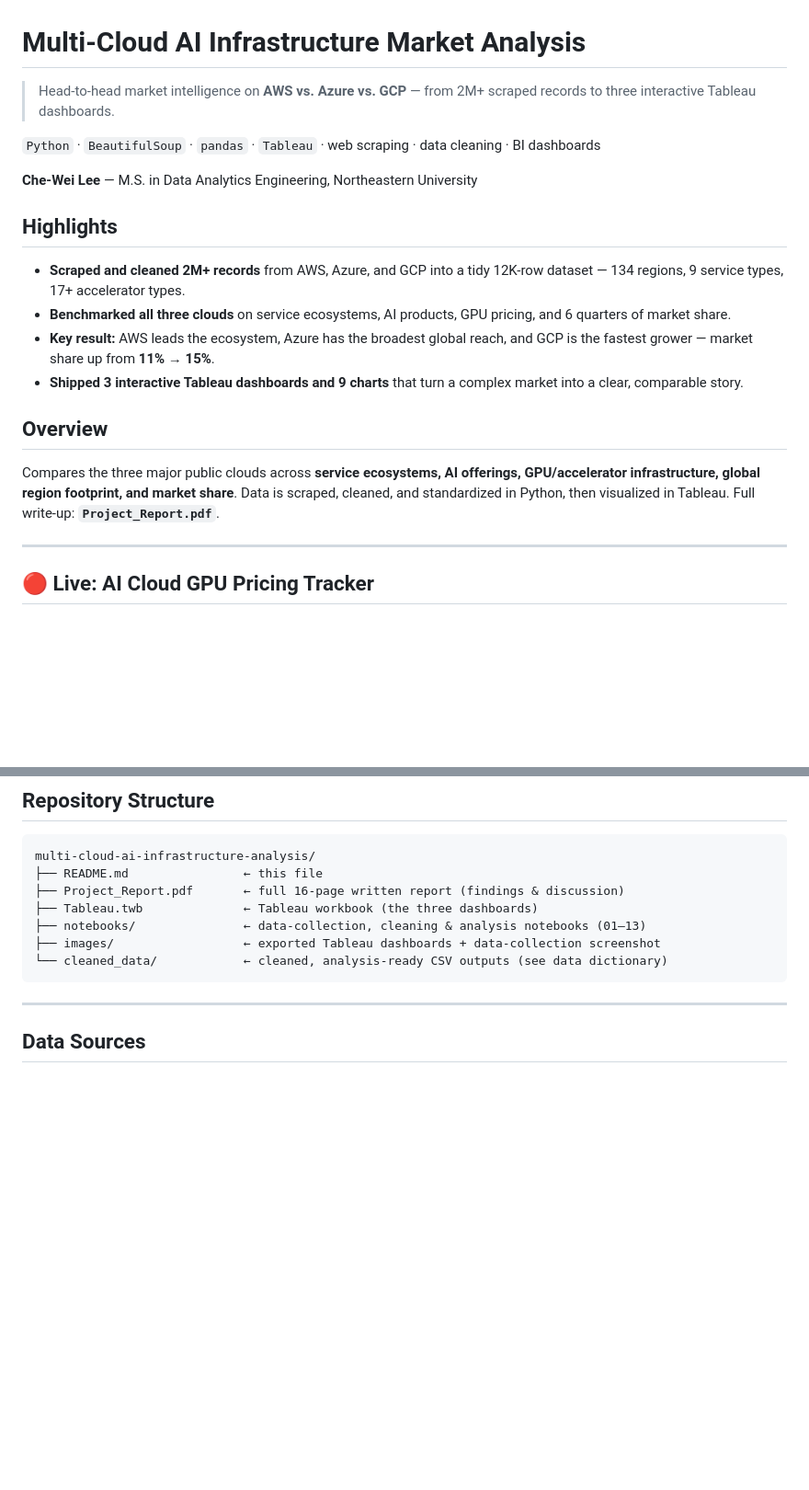
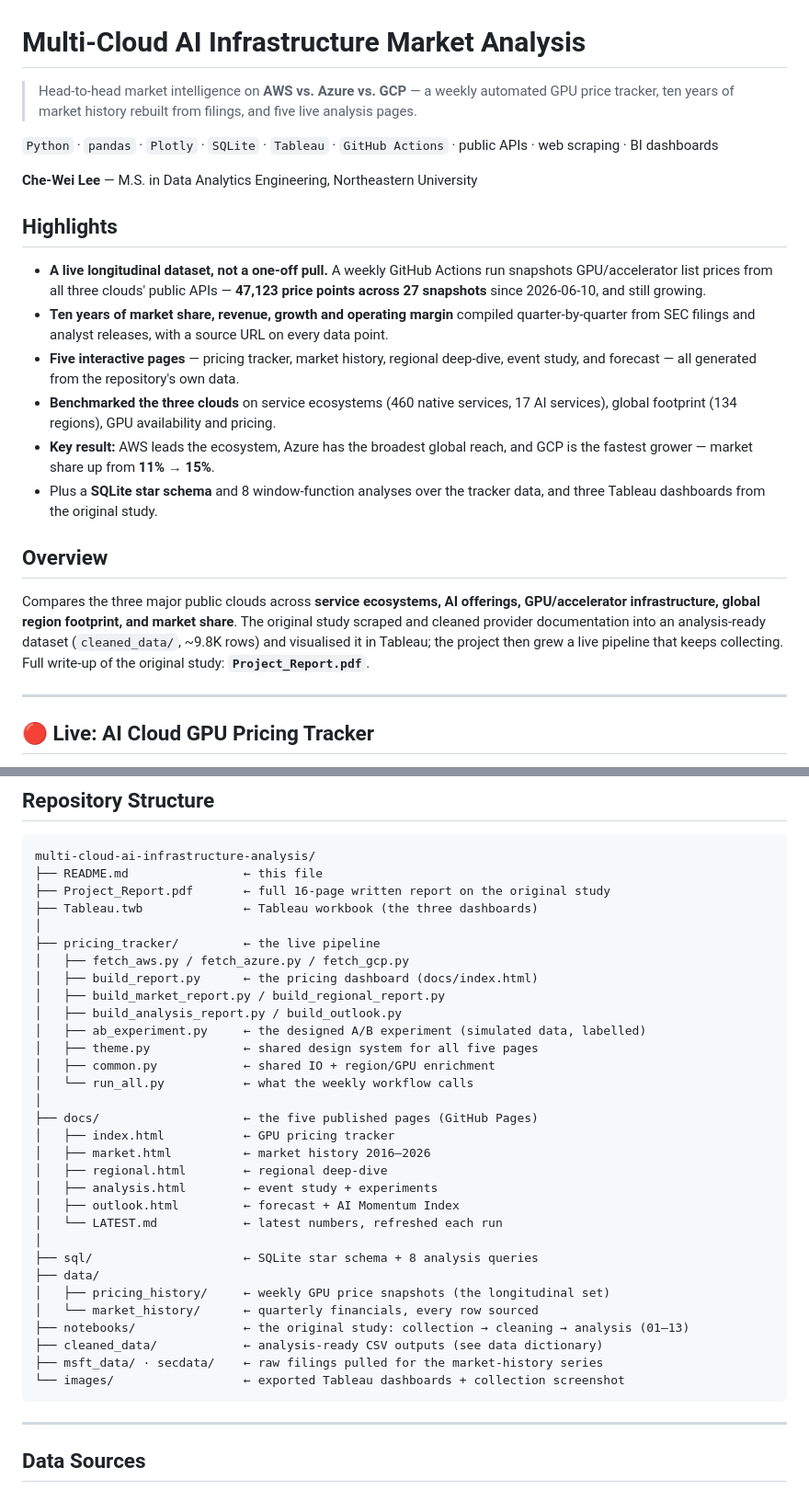
Before and after one commit to JarvisLee511/multi-cloud-ai-infrastructure-analysis, a Markdown page: README.md, 2 parts joined by grey strips. Shown at 92% size. Rendered like a GitHub page; blank space fills up the shorter version.

Commit message:
README: describe the project as it now is, and drop an unverifiable headline number
The repository structure block predated the pricing tracker, the five published
pages and the SQL layer — it listed five entries for what is now the smallest part
of the project. Rewritten to match the tree.

The headline claimed "2M+ scraped records". Nothing in the repository supports it:
cleaned_data/ is ~9.8K rows, data/ is ~95K, and no notebook output prints a count
anywhere near two million. Replaced with figures that can be checked from the files
themselves — 47,123 GPU price points across 27 weekly snapshots since 2026-06-10,
134 regions, 460 native services, 17 AI services.

````diff
--- a/README.md
+++ b/README.md
@@ -1,21 +1,38 @@
 # Multi-Cloud AI Infrastructure Market Analysis
 
-> Head-to-head market intelligence on **AWS vs. Azure vs. GCP** — from 2M+ scraped records to three interactive Tableau dashboards.
+> Head-to-head market intelligence on **AWS vs. Azure vs. GCP** — a weekly automated
+> GPU price tracker, ten years of market history rebuilt from filings, and five live
+> analysis pages.
 
-`Python` · `BeautifulSoup` · `pandas` · `Tableau` · web scraping · data cleaning · BI dashboards
+`Python` · `pandas` · `Plotly` · `SQLite` · `Tableau` · `GitHub Actions` · public APIs · web scraping · BI dashboards
 
 **Che-Wei Lee** — M.S. in Data Analytics Engineering, Northeastern University
 
 ## Highlights
 
-- **Scraped and cleaned 2M+ records** from AWS, Azure, and GCP into a tidy 12K-row dataset — 134 regions, 9 service types, 17+ accelerator types.
-- **Benchmarked all three clouds** on service ecosystems, AI products, GPU pricing, and 6 quarters of market share.
-- **Key result:** AWS leads the ecosystem, Azure has the broadest global reach, and GCP is the fastest grower — market share up from **11% → 15%**.
-- **Shipped 3 interactive Tableau dashboards and 9 charts** that turn a complex market into a clear, comparable story.
+- **A live longitudinal dataset, not a one-off pull.** A weekly GitHub Actions run
+  snapshots GPU/accelerator list prices from all three clouds' public APIs —
+  **47,123 price points across 27 snapshots** since 2026-06-10, and still growing.
+- **Ten years of market share, revenue, growth and operating margin** compiled
+  quarter-by-quarter from SEC filings and analyst releases, with a source URL on
+  every data point.
+- **Five interactive pages** — pricing tracker, market history, regional deep-dive,
+  event study, and forecast — all generated from the repository's own data.
+- **Benchmarked the three clouds** on service ecosystems (460 native services,
+  17 AI services), global footprint (134 regions), GPU availability and pricing.
+- **Key result:** AWS leads the ecosystem, Azure has the broadest global reach, and
+  GCP is the fastest grower — market share up from **11% → 15%**.
+- Plus a **SQLite star schema** and 8 window-function analyses over the tracker data,
+  and three Tableau dashboards from the original study.
 
 ## Overview
 
-Compares the three major public clouds across **service ecosystems, AI offerings, GPU/accelerator infrastructure, global region footprint, and market share**. Data is scraped, cleaned, and standardized in Python, then visualized in Tableau. Full write-up: **`Project_Report.pdf`**.
+Compares the three major public clouds across **service ecosystems, AI offerings,
+GPU/accelerator infrastructure, global region footprint, and market share**. The
+original study scraped and cleaned provider documentation into an analysis-ready
+dataset (`cleaned_data/`, ~9.8K rows) and visualised it in Tableau; the project then
+grew a live pipeline that keeps collecting. Full write-up of the original study:
+**`Project_Report.pdf`**.
 
 ---
 
@@ -66,11 +83,35 @@ py sql/build_db.py          # builds data/cloud_market.db
 ```
 multi-cloud-ai-infrastructure-analysis/
 ├── README.md                ← this file
-├── Project_Report.pdf       ← full 16-page written report (findings & discussion)
+├── Project_Report.pdf       ← full 16-page written report on the original study
 ├── Tableau.twb              ← Tableau workbook (the three dashboards)
-├── notebooks/               ← data-collection, cleaning & analysis notebooks (01–13)
-├── images/                  ← exported Tableau dashboards + data-collection screenshot
-└── cleaned_data/            ← cleaned, analysis-ready CSV outputs (see data dictionary)
+│
+├── pricing_tracker/         ← the live pipeline
+│   ├── fetch_aws.py / fetch_azure.py / fetch_gcp.py
+│   ├── build_report.py      ← the pricing dashboard (docs/index.html)
+│   ├── build_market_report.py / build_regional_report.py
+│   ├── build_analysis_report.py / build_outlook.py
+│   ├── ab_experiment.py     ← the designed A/B experiment (simulated data, labelled)
+│   ├── theme.py             ← shared design system for all five pages
+│   ├── common.py            ← shared IO + region/GPU enrichment
+│   └── run_all.py           ← what the weekly workflow calls
+│
+├── docs/                    ← the five published pages (GitHub Pages)
+│   ├── index.html           ← GPU pricing tracker
+│   ├── market.html          ← market history 2016–2026
+│   ├── regional.html        ← regional deep-dive
+│   ├── analysis.html        ← event study + experiments
+│   ├── outlook.html         ← forecast + AI Momentum Index
+│   └── LATEST.md            ← latest numbers, refreshed each run
+│
+├── sql/                     ← SQLite star schema + 8 analysis queries
+├── data/
+│   ├── pricing_history/     ← weekly GPU price snapshots (the longitudinal set)
+│   └── market_history/      ← quarterly financials, every row sourced
+├── notebooks/               ← the original study: collection → cleaning → analysis (01–13)
+├── cleaned_data/            ← analysis-ready CSV outputs (see data dictionary)
+├── msft_data/ · secdata/    ← raw filings pulled for the market-history series
+└── images/                  ← exported Tableau dashboards + collection screenshot
 ```
 
 ---
````
